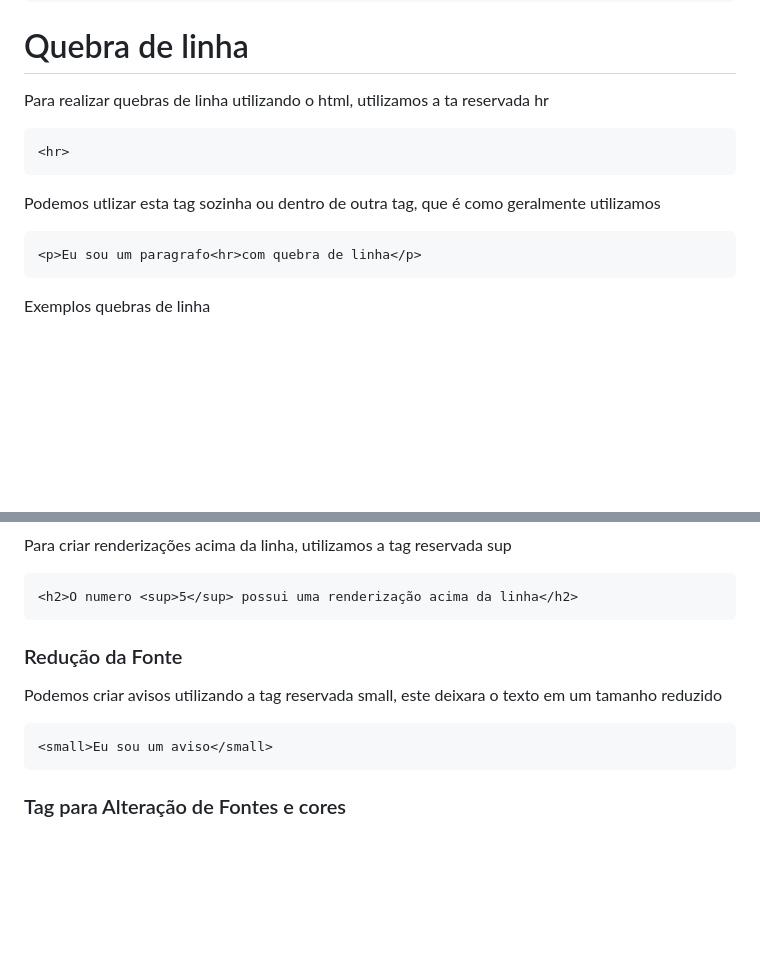
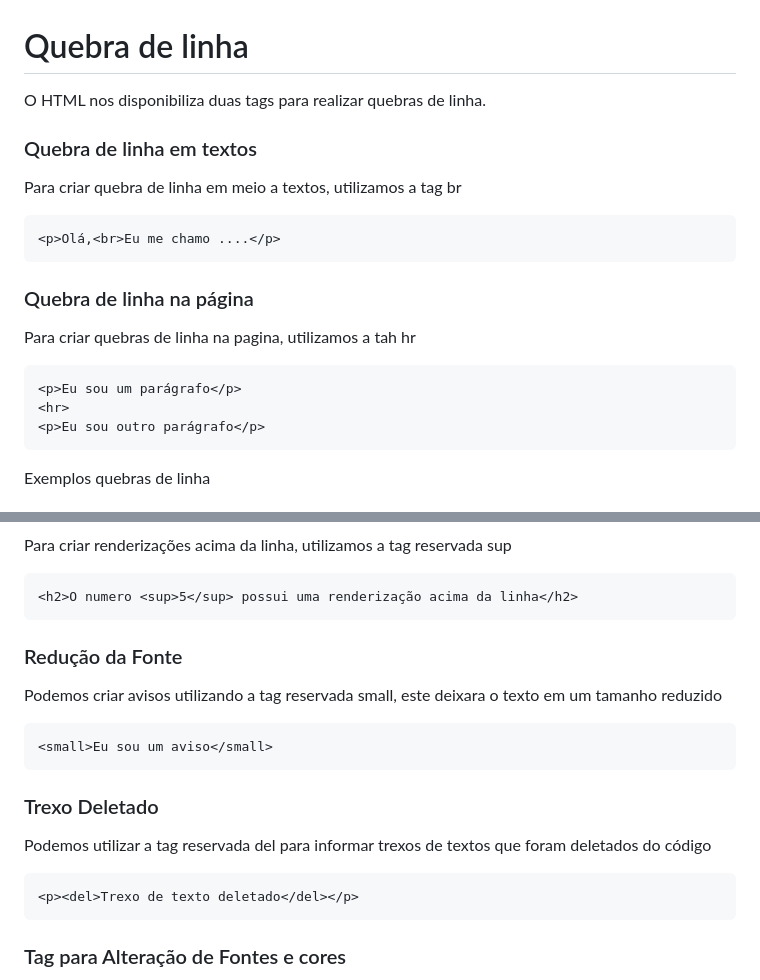
Before and after one commit to ThiagoGreiner/Estudos, a Markdown page: 01.introdução.md, 2 parts joined by grey strips. GitHub-like rendering; blank space fills up the shorter version.

````diff
--- a/01.introdução.md
+++ b/01.introdução.md
@@ -60,15 +68,23 @@ Para criar links utilizamos a tag reservada a, e dentro do atributo href colocam
 <h1>Quebra de linha</h1>
 
-Para realizar quebras de linha utilizando o html, utilizamos a ta reservada hr
+O HTML nos disponibiliza duas tags para realizar quebras de linha.
+
+<h3>Quebra de linha em textos</h3>
+
+<p>Para criar quebra de linha em meio a textos, utilizamos a tag br</p>
 
 ```html
-<hr>
+<p>Olá,<br>Eu me chamo ....</p>
 ```
 
-Podemos utlizar esta tag sozinha ou dentro de outra tag, que é como geralmente utilizamos
+<h3>Quebra de linha na página</h3>
+
+<p>Para criar quebras de linha na pagina, utilizamos a tah hr</p>
 
 ```html
-<p>Eu sou um paragrafo<hr>com quebra de linha</p>
+<p>Eu sou um parágrafo</p>
+<hr>
+<p>Eu sou outro parágrafo</p>
 ```
 
 <a href="">Exemplos quebras de linha</a>
@@ -139,13 +181,20 @@ Podemos utlizar esta tag sozinha ou dentro de outra tag, que é como geralmente
 <h2>O numero <sup>5</sup> possui uma renderização acima da linha</h2>
 ```
 
-
 <h3>Redução da Fonte</h3>
 
 <p>Podemos criar avisos utilizando a tag reservada small, este deixara o texto em um tamanho reduzido</p>
 
 ```html
 <small>Eu sou um aviso</small>
+```
+
+<h3>Trexo Deletado</h3>
+
+<p>Podemos utilizar a tag reservada del para informar trexos de textos que foram deletados do código</p>
+
+```html
+<p><del>Trexo de texto deletado</del></p>
 ```
 
 <h3>Tag para Alteração de Fontes e cores</h3>
````
Also changed, not shown: other parts of 01.introdução.md (+43 -9 lines).
